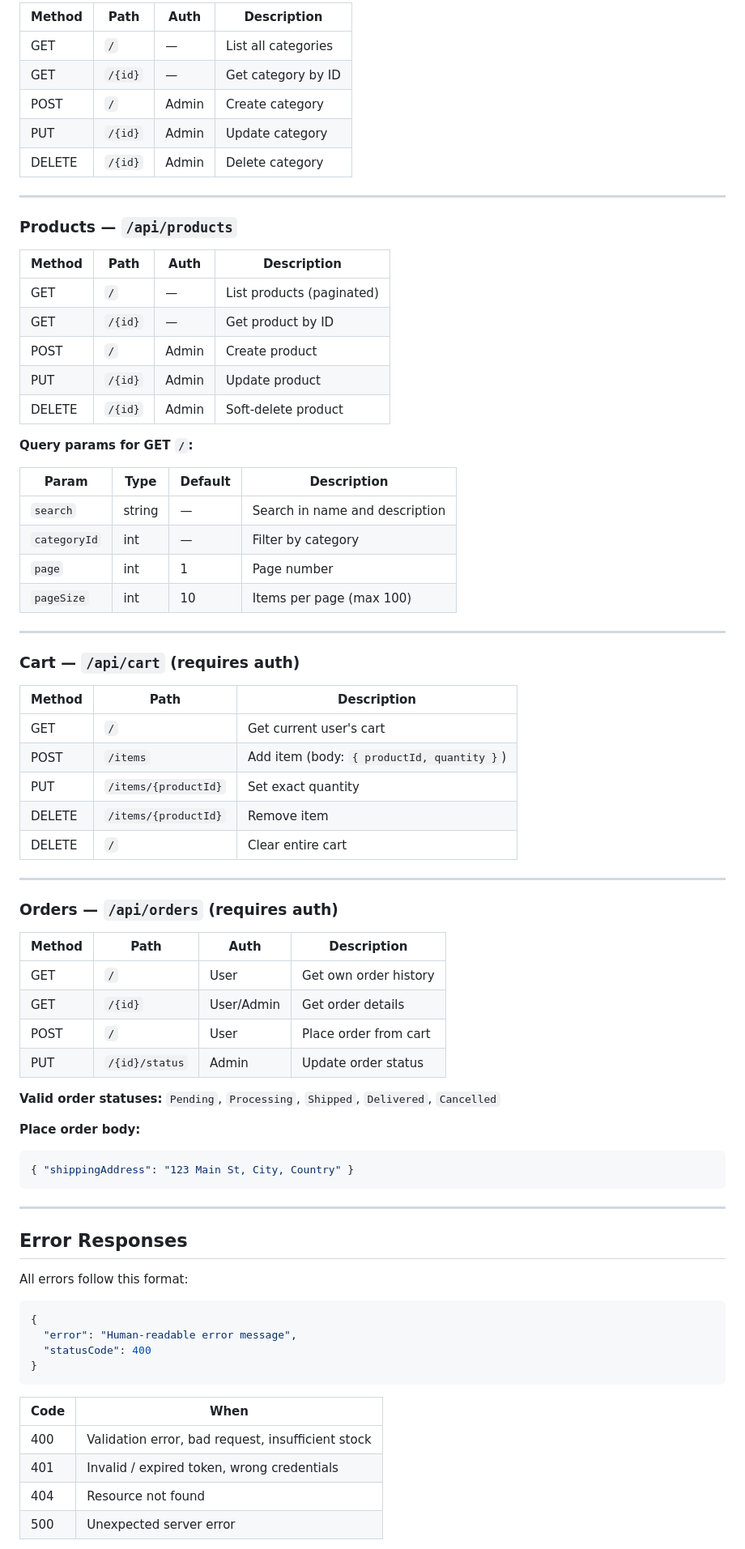
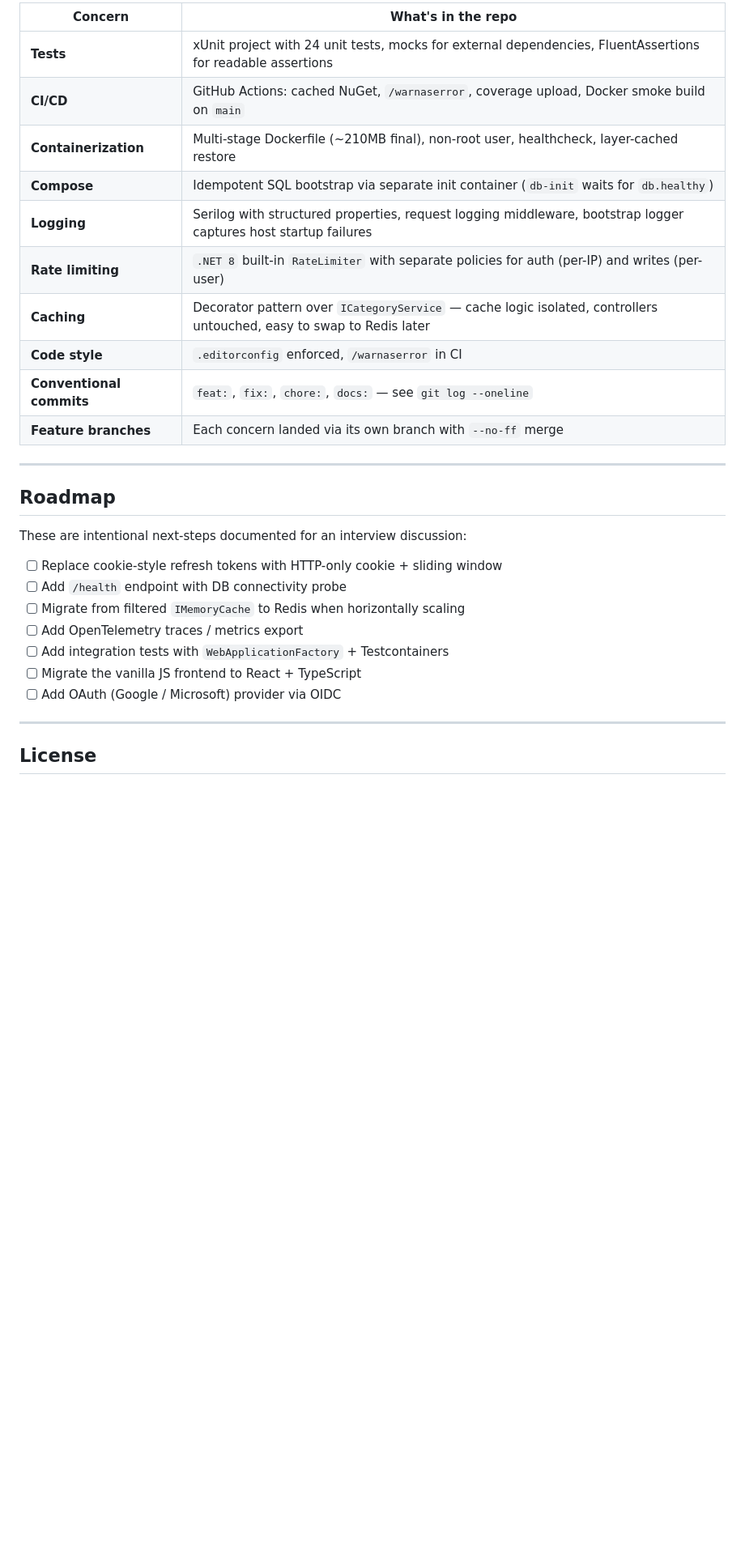
Before and after one commit to Berkilic41/ecommerce-api, a Markdown page: README.md, the part around one of its changes. Shown at 81% size. Drawn GitHub-style; blank space fills up the shorter version.

Commit message:
docs: README with badges, architecture diagram, senior-practices summary, roadmap

````diff
--- a/README.md
+++ b/README.md
@@ -71,80 +149,32 @@ UPDATE Users SET Role = 'Admin' WHERE Email = 'your@email.com';
 
-| Method | Path | Auth | Description |
-|--------|------|------|-------------|
-| GET | `/` | — | List all categories |
-| GET | `/{id}` | — | Get category by ID |
-| POST | `/` | Admin | Create category |
-| PUT | `/{id}` | Admin | Update category |
-| DELETE | `/{id}` | Admin | Delete category |
+| Concern | What's in the repo |
+|---|---|
+| **Tests** | xUnit project with 24 unit tests, mocks for external dependencies, FluentAssertions for readable assertions |
+| **CI/CD** | GitHub Actions: cached NuGet, `/warnaserror`, coverage upload, Docker smoke build on `main` |
+| **Containerization** | Multi-stage Dockerfile (~210MB final), non-root user, healthcheck, layer-cached restore |
+| **Compose** | Idempotent SQL bootstrap via separate init container (`db-init` waits for `db.healthy`) |
+| **Logging** | Serilog with structured properties, request logging middleware, bootstrap logger captures host startup failures |
+| **Rate limiting** | `.NET 8` built-in `RateLimiter` with separate policies for auth (per-IP) and writes (per-user) |
+| **Caching** | Decorator pattern over `ICategoryService` — cache logic isolated, controllers untouched, easy to swap to Redis later |
+| **Code style** | `.editorconfig` enforced, `/warnaserror` in CI |
+| **Conventional commits** | `feat:`, `fix:`, `chore:`, `docs:` — see `git log --oneline` |
+| **Feature branches** | Each concern landed via its own branch with `--no-ff` merge |
 
 ---
 
-### Products — `/api/products`
+## Roadmap
 
-| Method | Path | Auth | Description |
-|--------|------|------|-------------|
-| GET | `/` | — | List products (paginated) |
-| GET | `/{id}` | — | Get product by ID |
-| POST | `/` | Admin | Create product |
-| PUT | `/{id}` | Admin | Update product |
-| DELETE | `/{id}` | Admin | Soft-delete product |
+These are intentional next-steps documented for an interview discussion:
 
-**Query params for GET `/`:**
-
-| Param | Type | Default | Description |
-|-------|------|---------|-------------|
-| `search` | string | — | Search in name and description |
-| `categoryId` | int | — | Filter by category |
-| `page` | int | 1 | Page number |
-| `pageSize` | int | 10 | Items per page (max 100) |
+- [ ] Replace cookie-style refresh tokens with HTTP-only cookie + sliding window
+- [ ] Add `/health` endpoint with DB connectivity probe
+- [ ] Migrate from filtered `IMemoryCache` to Redis when horizontally scaling
+- [ ] Add OpenTelemetry traces / metrics export
+- [ ] Add integration tests with `WebApplicationFactory` + Testcontainers
+- [ ] Migrate the vanilla JS frontend to React + TypeScript
+- [ ] Add OAuth (Google / Microsoft) provider via OIDC
 
 ---
 
-### Cart — `/api/cart` (requires auth)
+## License
 
-| Method | Path | Description |
-|--------|------|-------------|
-| GET | `/` | Get current user's cart |
-| POST | `/items` | Add item (body: `{ productId, quantity }`) |
-| PUT | `/items/{productId}` | Set exact quantity |
-| DELETE | `/items/{productId}` | Remove item |
-| DELETE | `/` | Clear entire cart |
-
----
-
-### Orders — `/api/orders` (requires auth)
-
-| Method | Path | Auth | Description |
-|--------|------|------|-------------|
-| GET | `/` | User | Get own order history |
-| GET | `/{id}` | User/Admin | Get order details |
-| POST | `/` | User | Place order from cart |
-| PUT | `/{id}/status` | Admin | Update order status |
-
-**Valid order statuses:** `Pending`, `Processing`, `Shipped`, `Delivered`, `Cancelled`
-
-**Place order body:**
-```json
-{ "shippingAddress": "123 Main St, City, Country" }
-```
-
----
-
-## Error Responses
-
-All errors follow this format:
-
-```json
-{
-  "error": "Human-readable error message",
-  "statusCode": 400
-}
-```
-
-| Code | When |
-|------|------|
-| 400 | Validation error, bad request, insufficient stock |
-| 401 | Invalid / expired token, wrong credentials |
-| 404 | Resource not found |
-| 500 | Unexpected server error |
-
````
Also changed, not shown: other parts of README.md (+116 -61 lines).
